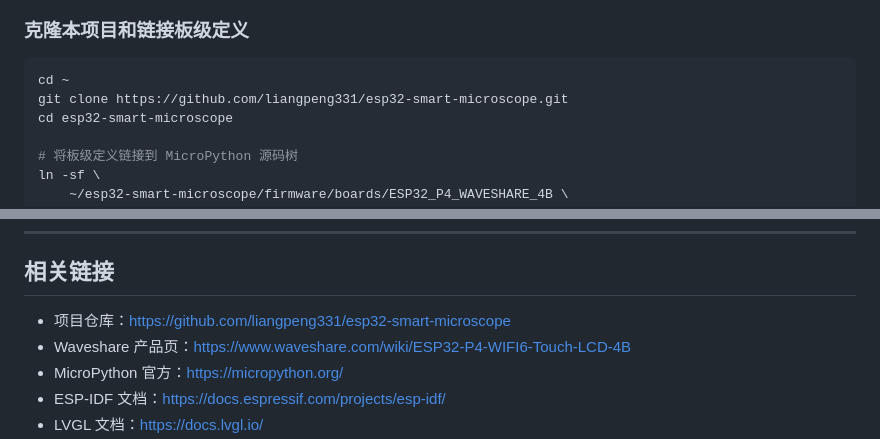
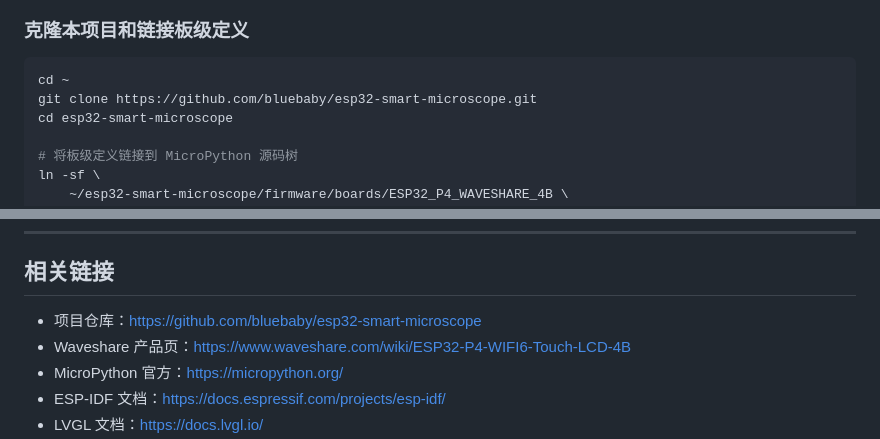
Before and after one commit to liangpeng331/esp32-smart-microscope, a Markdown page: README.md, 2 parts joined by grey strips. GitHub-like rendering.

Commit message:
将 GitHub 用户名替换为 bluebaby
Co-Authored-By: Claude Opus 4.7 <noreply@anthropic.com>

````diff
--- a/README.md
+++ b/README.md
@@ -416,7 +416,7 @@ make -j$(sysctl -n hw.ncpu 2>/dev/null || nproc)
 
 ```bash
 cd ~
-git clone https://github.com/liangpeng331/esp32-smart-microscope.git
+git clone https://github.com/bluebaby/esp32-smart-microscope.git
 cd esp32-smart-microscope
 
 # 将板级定义链接到 MicroPython 源码树
@@ -869,7 +869,7 @@ A: 烧录和串口工具在 Windows 下也支持。但编译固件建议使用 W
 
 ## 相关链接
 
-* 项目仓库：https://github.com/liangpeng331/esp32-smart-microscope
+* 项目仓库：https://github.com/bluebaby/esp32-smart-microscope
 * Waveshare 产品页：https://www.waveshare.com/wiki/ESP32-P4-WIFI6-Touch-LCD-4B
 * MicroPython 官方：https://micropython.org/
 * ESP-IDF 文档：https://docs.espressif.com/projects/esp-idf/
````
